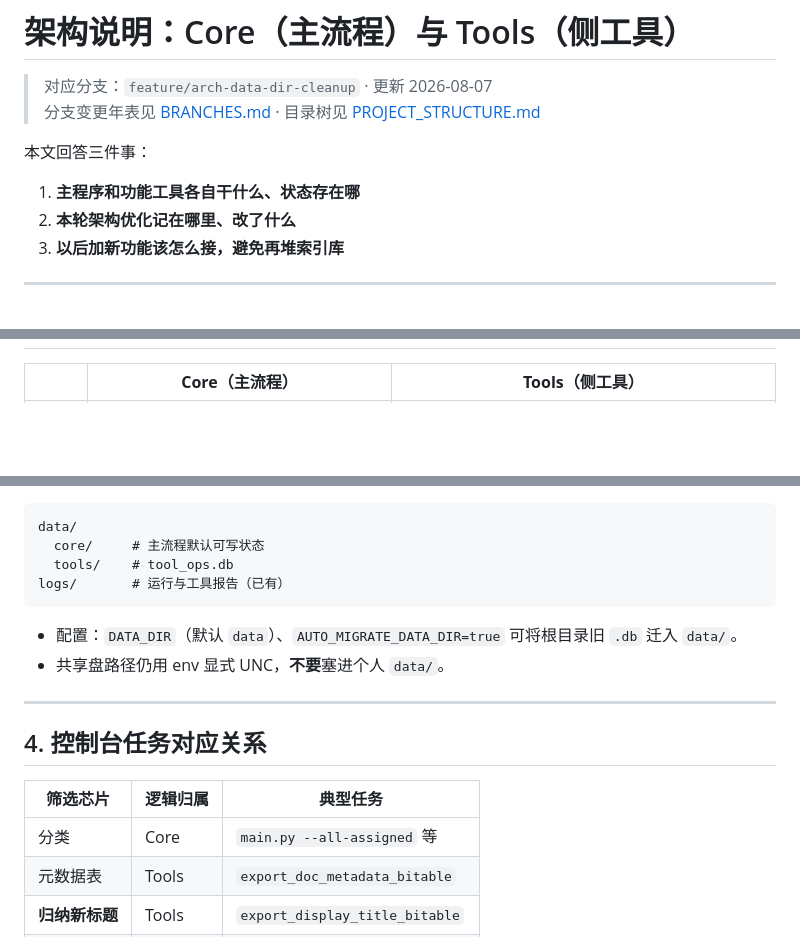
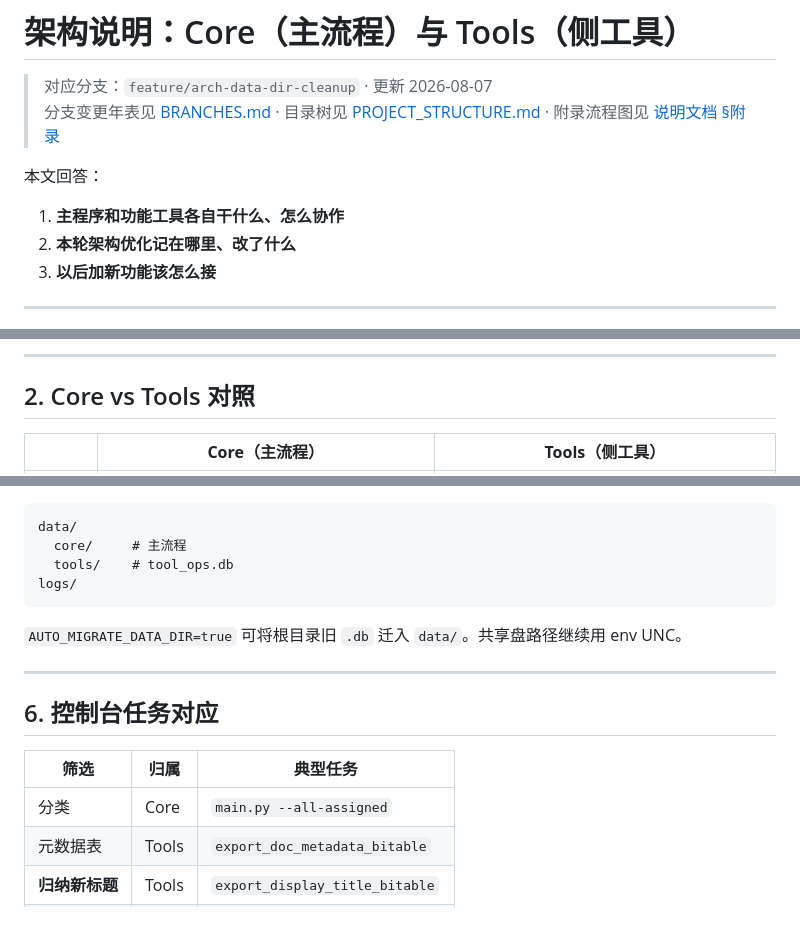
Before and after one commit to Leonard49/AI_DocClassifier, a Markdown page: docs/ARCHITECTURE.md, 3 parts joined by grey strips. GitHub-like rendering; blank space fills up the shorter version.

````diff
--- a/docs/ARCHITECTURE.md
+++ b/docs/ARCHITECTURE.md
@@ -1,13 +1,13 @@
 # 架构说明：Core（主流程）与 Tools（侧工具）
 
 > 对应分支：`feature/arch-data-dir-cleanup` · 更新 2026-08-07
-> 分支变更年表见 [BRANCHES.md](BRANCHES.md) · 目录树见 [PROJECT_STRUCTURE.md](PROJECT_STRUCTURE.md)
+> 分支变更年表见 [BRANCHES.md](BRANCHES.md) · 目录树见 [PROJECT_STRUCTURE.md](PROJECT_STRUCTURE.md) · 附录流程图见 [说明文档 §附录](AI_DocClassifier说明文档.md#附录各阶段逻辑图)
 
-本文回答三件事：
+本文回答：
 
-1. **主程序和功能工具各自干什么、状态存在哪**
+1. **主程序和功能工具各自干什么、怎么协作**
 2. **本轮架构优化记在哪里、改了什么**
-3. **以后加新功能该怎么接，避免再堆索引库**
+3. **以后加新功能该怎么接**
 
 ---
 
@@ -15,3 +30,6 @@
+---
+
+## 2. Core vs Tools 对照
 
 | | **Core（主流程）** | **Tools（侧工具）** |
 |--|--|--|
@@ -72,21 +118,20 @@ flowchart TB
 
 ```text
 data/
-  core/     # 主流程默认可写状态
+  core/     # 主流程
   tools/    # tool_ops.db
-logs/       # 运行与工具报告（已有）
+logs/
 ```
 
-- 配置：`DATA_DIR`（默认 `data`）、`AUTO_MIGRATE_DATA_DIR=true` 可将根目录旧 `.db` 迁入 `data/`。
-- 共享盘路径仍用 env 显式 UNC，**不要**塞进个人 `data/`。
+`AUTO_MIGRATE_DATA_DIR=true` 可将根目录旧 `.db` 迁入 `data/`。共享盘路径继续用 env UNC。
 
 ---
 
-## 4. 控制台任务对应关系
+## 6. 控制台任务对应
 
-| 筛选芯片 | 逻辑归属 | 典型任务 |
-|----------|----------|----------|
-| 分类 | Core | `main.py --all-assigned` 等 |
+| 筛选 | 归属 | 典型任务 |
+|------|------|----------|
+| 分类 | Core | `main.py --all-assigned` |
 | 元数据表 | Tools | `export_doc_metadata_bitable` |
 | **归纳新标题** | Tools | `export_display_title_bitable` |
 | 工具 | Tools | enrich 回填、Others、附件重试 |
````
Also changed, not shown: other parts of docs/ARCHITECTURE.md (+87 -44 lines), docs/AI_DocClassifier说明文档.md (+118 -23 lines).
